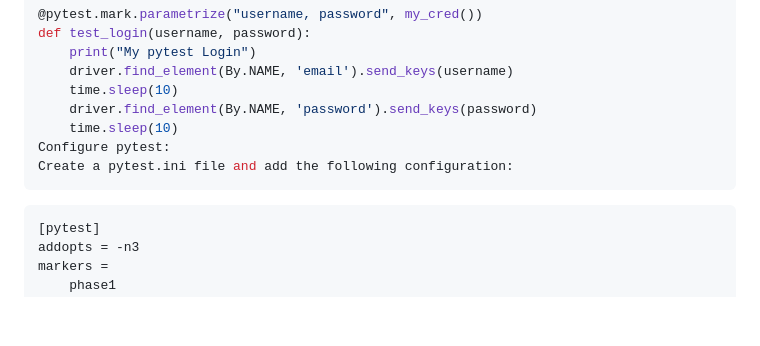
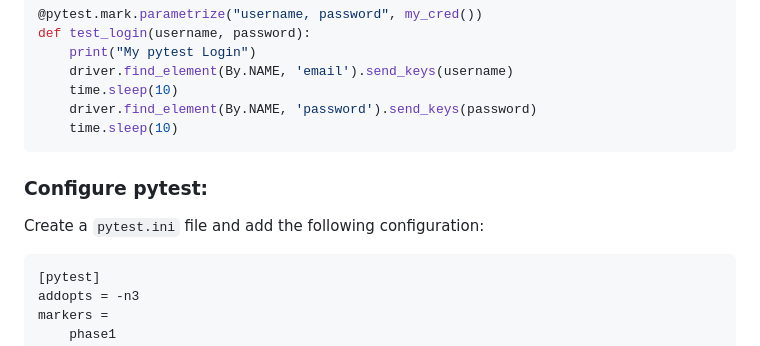
Before and after one commit to AbdullahbinAmin/Selenium_Project, a Markdown page: README.md, the part around the change. Drawn GitHub-style; blank space fills up the shorter version.

````diff
--- a/README.md
+++ b/README.md
@@ -67,9 +67,10 @@ def test_login(username, password):
     time.sleep(10)
     driver.find_element(By.NAME, 'password').send_keys(password)
     time.sleep(10)
-Configure pytest:
-Create a pytest.ini file and add the following configuration:
 ```
+
+### Configure pytest:
+Create a `pytest.ini` file and add the following configuration:
 ``` ini
 [pytest]
 addopts = -n3
````
